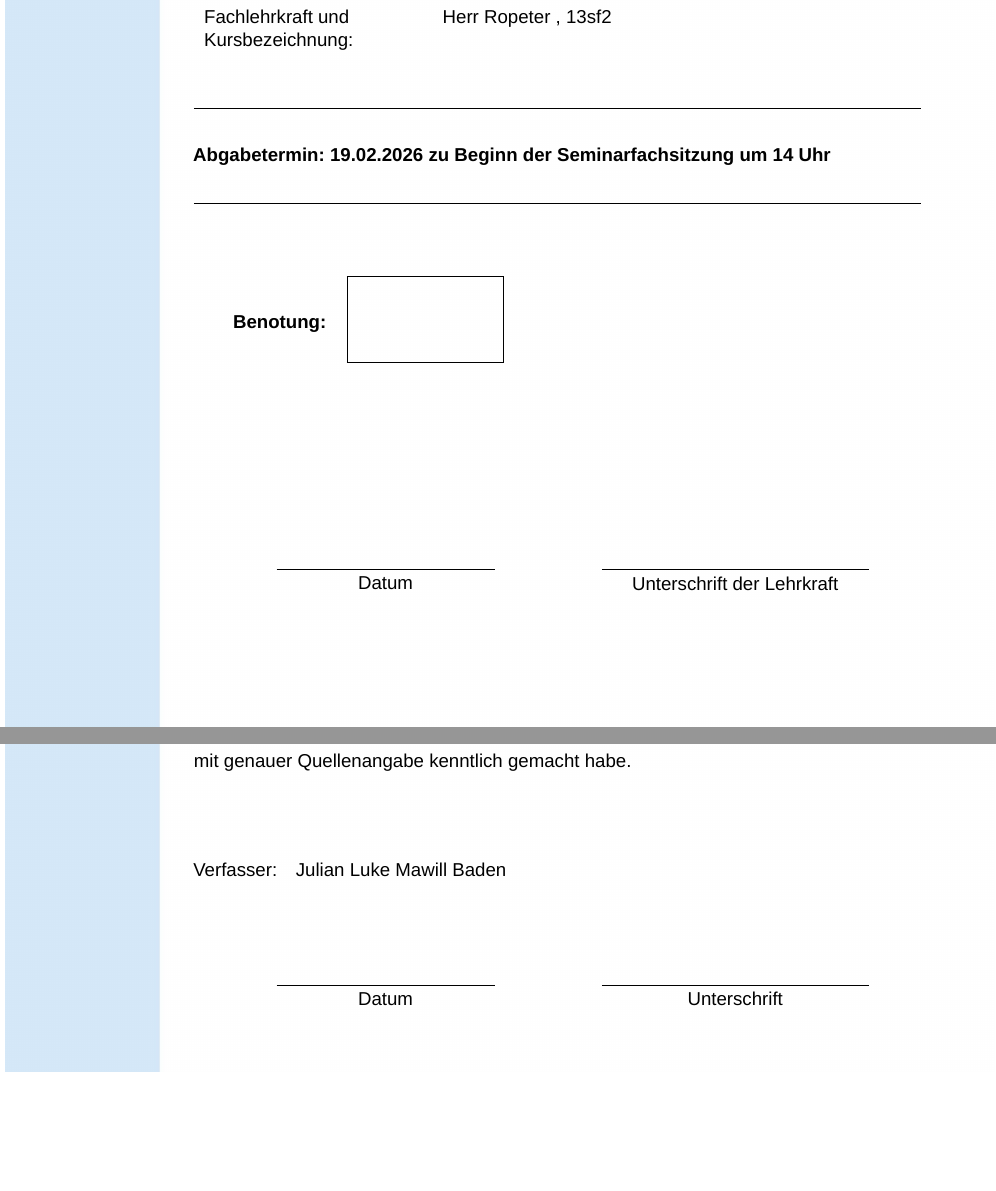
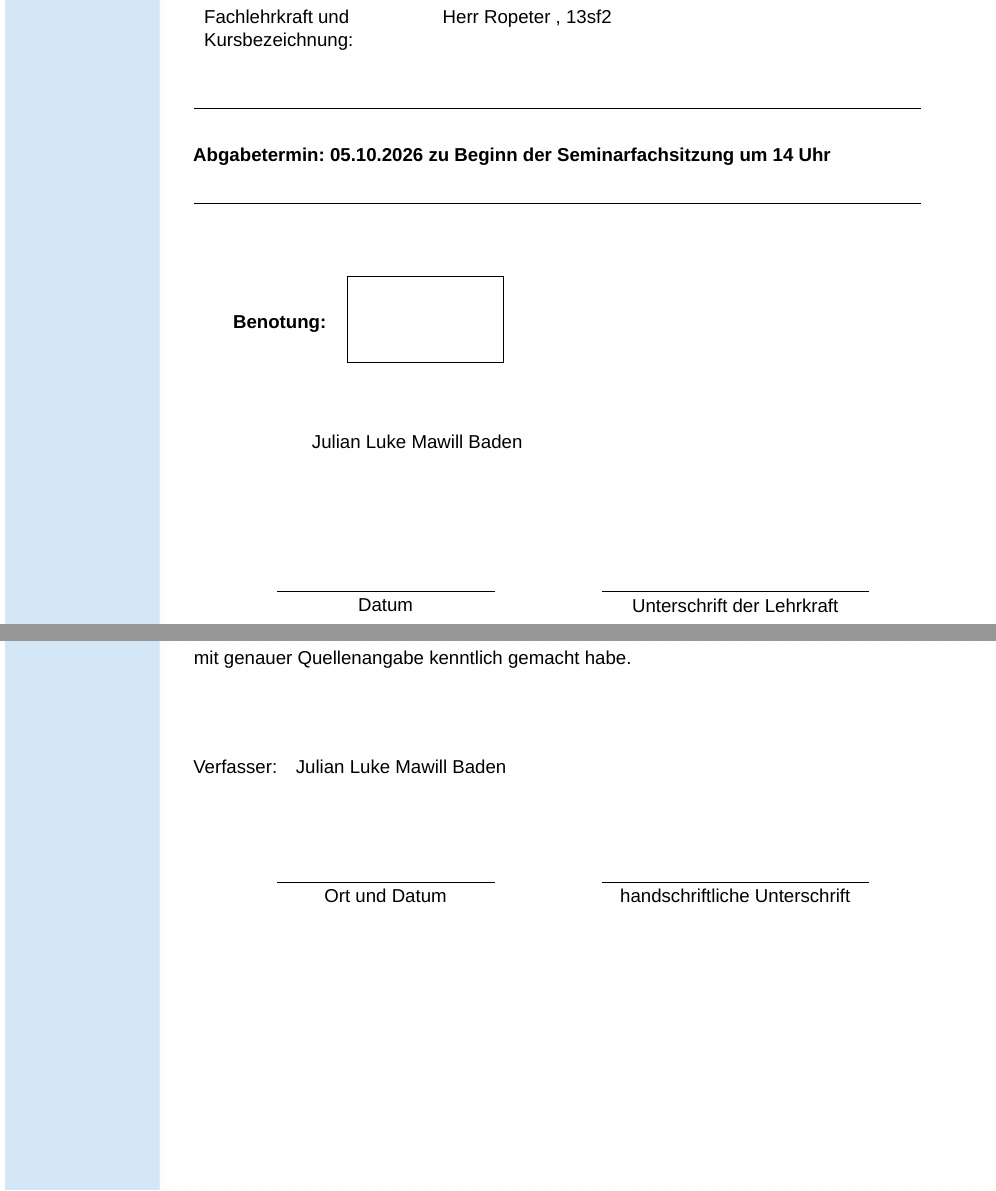
Before and after one commit to Juluma33/Seminararbeit, a LaTeX document (Facharbeit/Facharbeit.tex): two parts of pages 2 and 3 of 5 before the commit and two parts of pages 2 and 5 of 5 after it, joined at a grey line, cut so that both start at the same text, the shorter picture padded with empty space. Compiled offline with XeLaTeX; a missing font is replaced by an installed copy or a similar font.

Commit message:
Vorlage auf Seminararbeit angepasst

```diff
--- a/Facharbeit/Facharbeit.tex
+++ b/Facharbeit/Facharbeit.tex
@@ -24,7 +24,7 @@
 
 \author{}
 \date{}
-\title{{\fontsize{26pt}{30pt}\selectfont Seminarfach} \\[3cm] {\fontsize{30pt}{40pt}\selectfont Exposé}}
+\title{{\fontsize{26pt}{30pt}\selectfont Seminarfach} \\[3cm] {\fontsize{30pt}{40pt}\selectfont Facharbeit}}
 
 
 \newcommand{\StartBackground}{
@@ -152,12 +152,14 @@ Schuljahr:  2026/27\\
 \end{table}
 
 \noindent\rule{\linewidth}{0.5pt}\\[0.5cm]
-\textbf{Abgabetermin: 19.02.2026 zu Beginn der Seminarfachsitzung um 14 Uhr}\\[0.3cm]
+\textbf{Abgabetermin: 05.10.2026 zu Beginn der Seminarfachsitzung um 14 Uhr}\\[0.3cm]
 \rule{\linewidth}{0.5pt}\\
 
 \begin{tabular}{l  l}
     &\\
     \textbf{Benotung:}&\fbox{\rule[-1.5em]{0pt}{4em}\hspace{3cm}}\\
     &\\[0.3cm]
-\end{tabular}
-\\[2.5cm]
+\end{tabular}\\
+
+
+\phantom{y} \qquad \qquad Julian Luke Mawill Baden\\[1.5cm]
@@ -176,10 +172,3 @@ keine anderen als die angegebenen Hilfsmittel benutzt und die Stellen der Fachar
-die im Wortlaut oder im wesentlichen Inhalt aus anderen Werken oder dem Internet entnommen wurden,
-mit genauer Quellenangabe kenntlich gemacht habe.\\[0.8cm]
-
-\noindent Verfasser:\quad Julian Luke Mawill Baden\\[0.8cm]
-
-\hspace{1cm} \stackunder[4pt]{\rule{4.5cm}{0.6pt}}{\makebox[4.5cm]{Datum}}
-\hspace{2cm} \stackunder[4pt]{\rule{5.5cm}{0.6pt}}{\makebox[5.5cm]{Unterschrift}}
 
 \StopBackground
 
@@ -226 +230,11 @@ mit genauer Quellenangabe kenntlich gemacht habe.\\[0.8cm]
+die im Wortlaut oder im wesentlichen Inhalt aus anderen Werken oder dem Internet entnommen wurden,
+mit genauer Quellenangabe kenntlich gemacht habe.\\[0.8cm]
+
+\noindent Verfasser:\quad Julian Luke Mawill Baden\\[0.8cm]
+
+\hspace{1cm} \stackunder[4pt]{\rule{4.5cm}{0.6pt}}{\makebox[4.5cm]{Ort und Datum}}
+\hspace{2cm} \stackunder[4pt]{\rule{5.5cm}{0.6pt}}{\makebox[5.5cm]{handschriftliche Unterschrift}}
+
+
+
 \end{document}
```
Also changed, not shown: Facharbeit/Facharbeit.pdf, Facharbeit/Facharbeit.tex (23 more changed lines).
